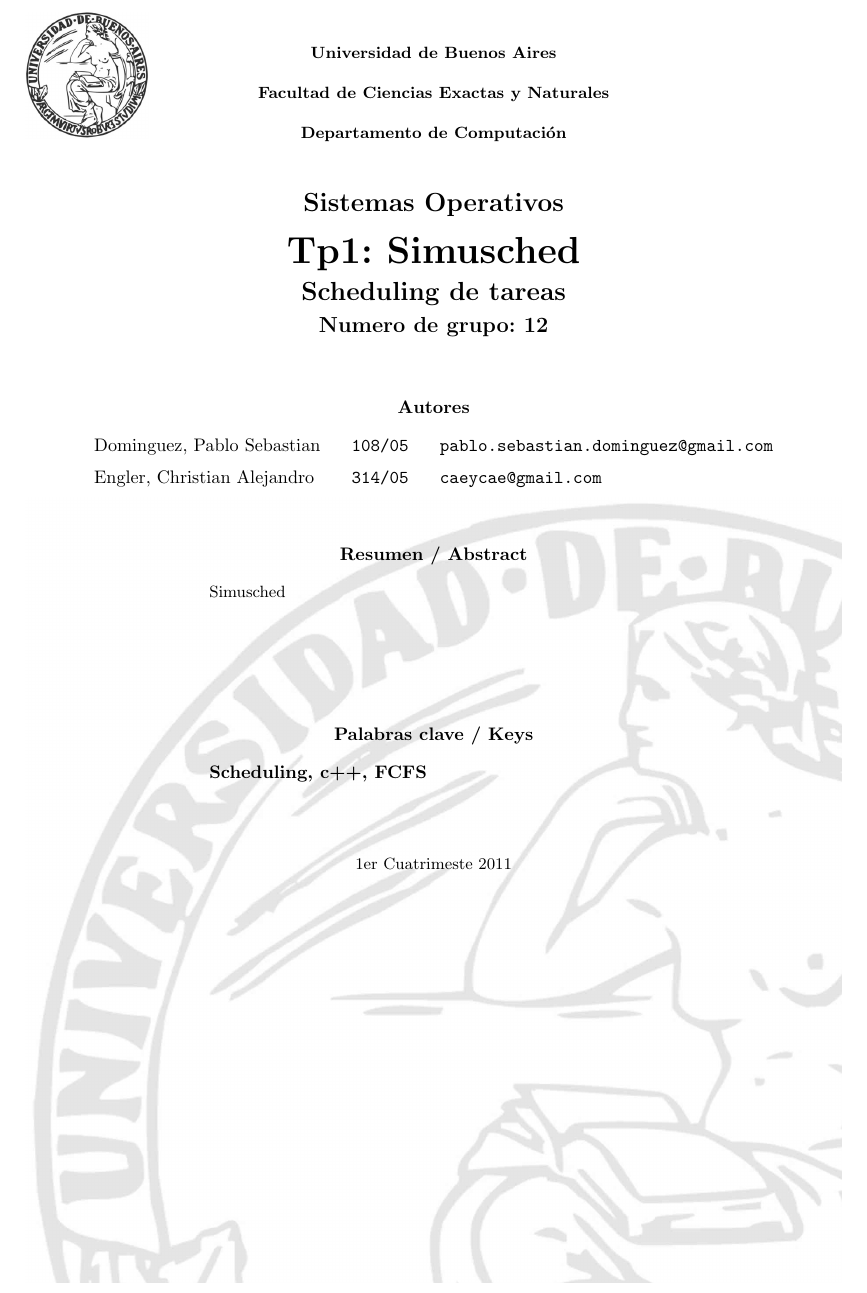
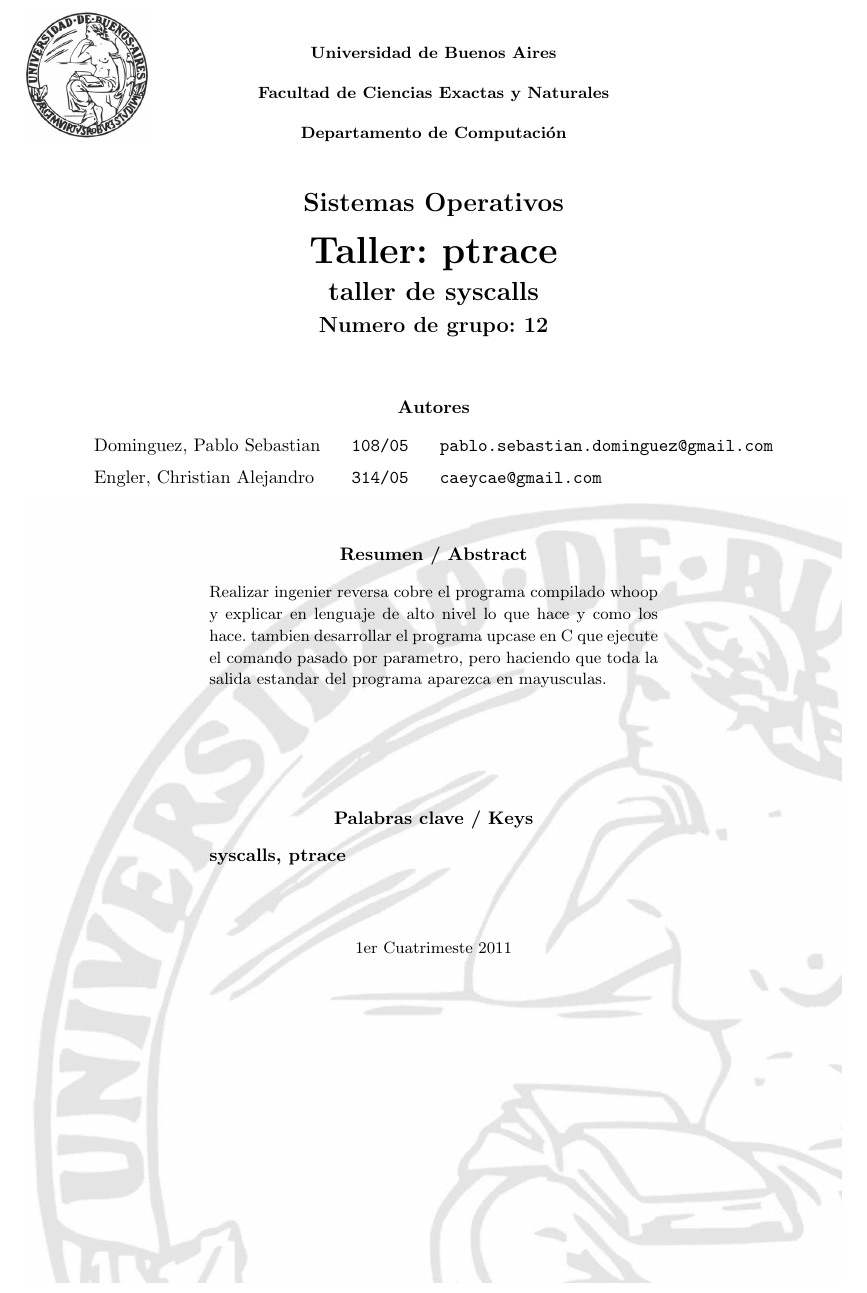
Before and after one commit to cengler/ubuntu-tp-2011, a LaTeX document (taller_ptrace/informe/Informe.tex): part of page 1 of 4, cut so that both start at the same text. Compiled offline with pdfLaTeX; the source files are stored in an older character set and shown here as Unicode.

Commit message:
informe caratula ptrace

```diff
--- a/taller_ptrace/informe/Informe.tex
+++ b/taller_ptrace/informe/Informe.tex
@@ -75,10 +75,11 @@
 \facultad{Facultad de Ciencias Exactas y Naturales}
 \departamento{Departamento de Computación}
 \materia{Sistemas Operativos}
-\resumen{Simusched}
-\keys{Scheduling, c++, FCFS}
-\titulo{Tp1: Simusched}
-\subtitulo{Scheduling de tareas}
+\resumen{Realizar ingenier reversa cobre el programa compilado whoop y explicar en lenguaje de alto nivel lo que hace y como los hace.
+tambien desarrollar el programa upcase en C que ejecute el comando pasado por parametro, pero haciendo que toda la salida estandar del programa aparezca en mayusculas.}
+\keys{syscalls, ptrace}
+\titulo{Taller: ptrace}
+\subtitulo{taller de syscalls}
 \grupo{Numero de grupo: 12}
 \fecha{1er Cuatrimeste 2011}
 \footspace{1cm}
```
